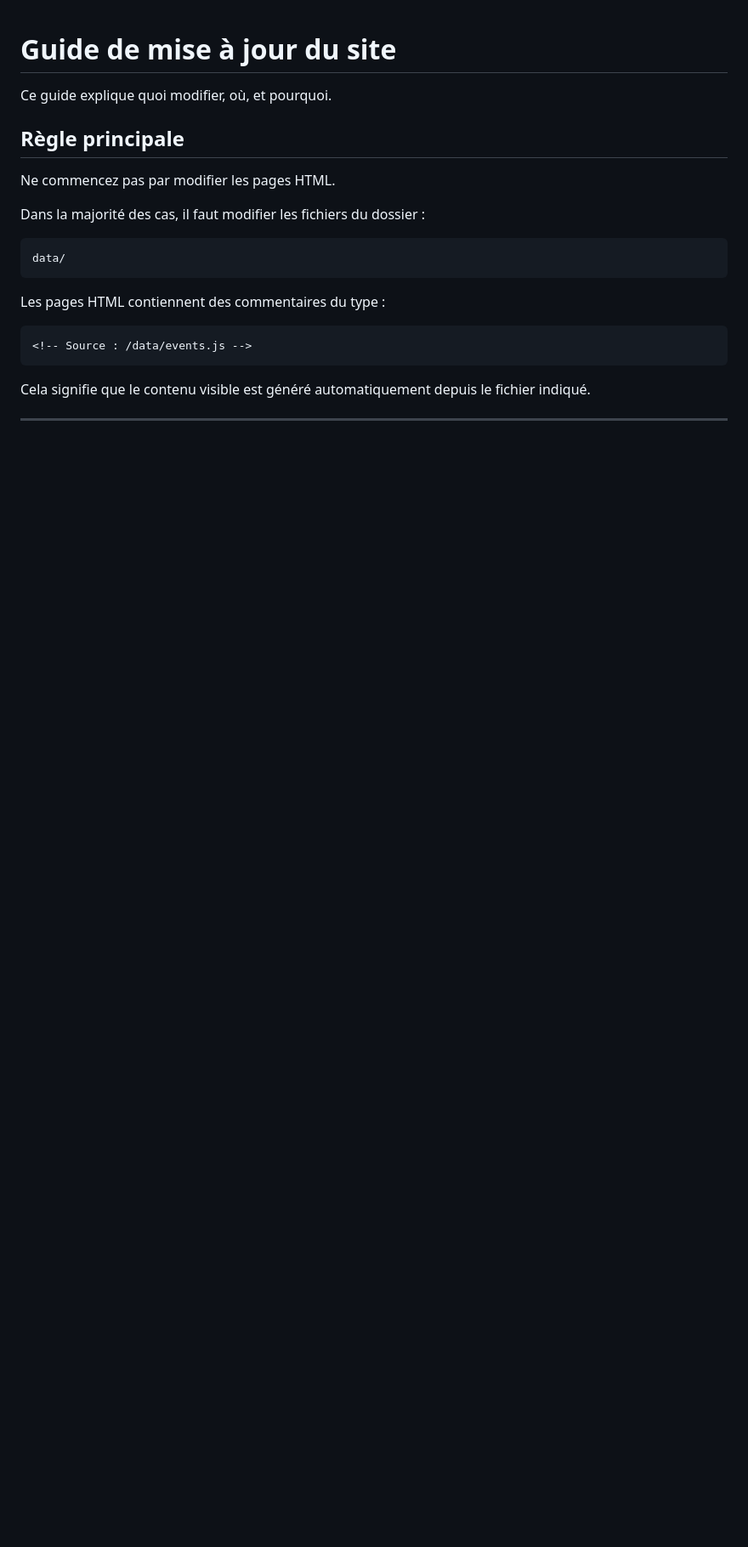
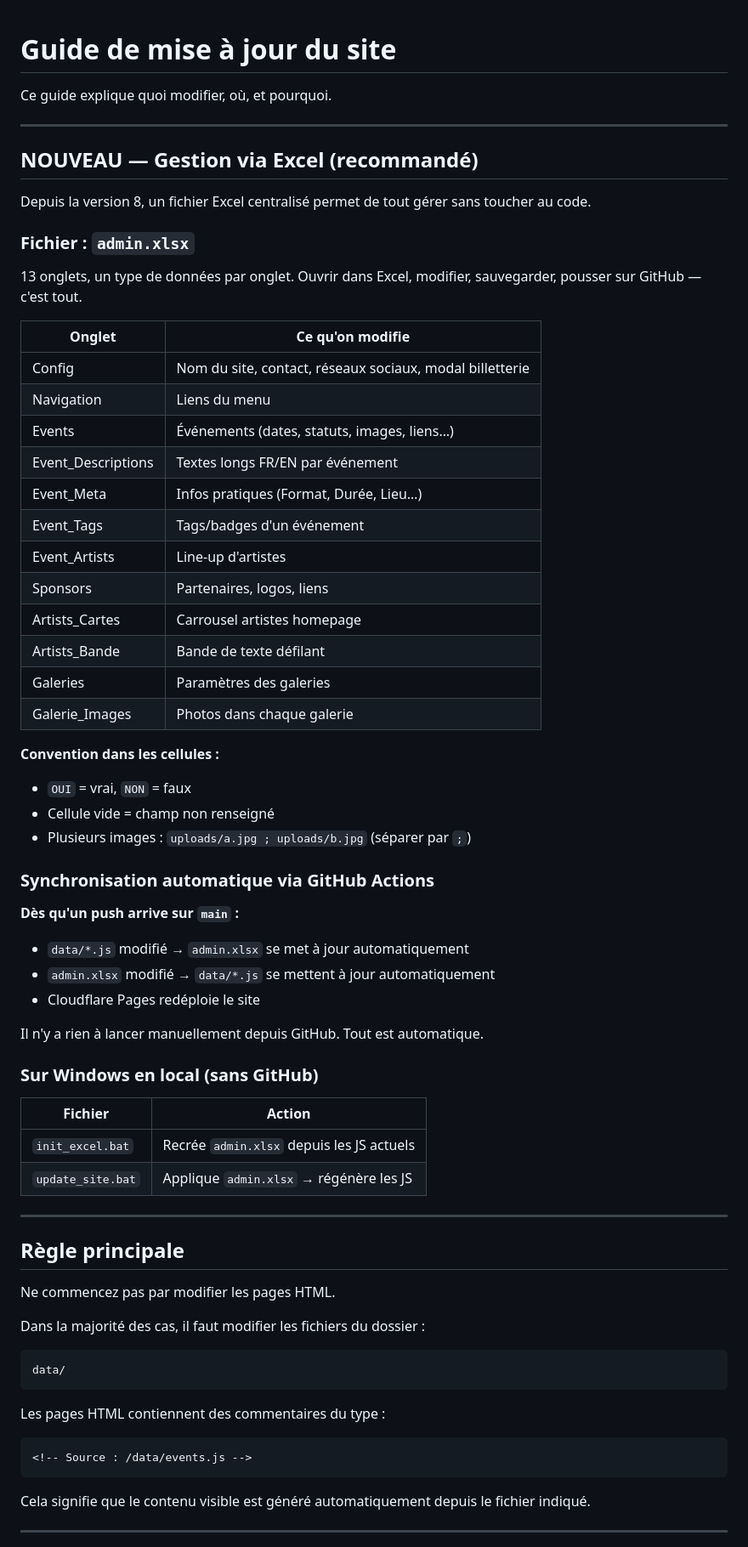
Before and after one commit to LeonardoRubatto/BDE, a Markdown page: GUIDE-MISE-A-JOUR.md, the part around the change. Shown at 85% size. Rendered like a GitHub page; blank space fills up the shorter version.

Commit message:
Ajout d'un guide de mise à jour pour gestion via Excel
Ajout d'un nouveau guide pour la gestion via Excel, y compris des instructions sur la synchronisation automatique et les actions à effectuer localement sur Windows.

```diff
--- a/GUIDE-MISE-A-JOUR.md
+++ b/GUIDE-MISE-A-JOUR.md
@@ -1,6 +1,54 @@
 # Guide de mise à jour du site
 
 Ce guide explique quoi modifier, où, et pourquoi.
+
+---
+
+## NOUVEAU — Gestion via Excel (recommandé)
+
+Depuis la version 8, un fichier Excel centralisé permet de tout gérer sans toucher au code.
+
+### Fichier : `admin.xlsx`
+
+13 onglets, un type de données par onglet. Ouvrir dans Excel, modifier, sauvegarder, pousser sur GitHub — c'est tout.
+
+| Onglet | Ce qu'on modifie |
+|---|---|
+| Config | Nom du site, contact, réseaux sociaux, modal billetterie |
+| Navigation | Liens du menu |
+| Events | Événements (dates, statuts, images, liens…) |
+| Event_Descriptions | Textes longs FR/EN par événement |
+| Event_Meta | Infos pratiques (Format, Durée, Lieu…) |
+| Event_Tags | Tags/badges d'un événement |
+| Event_Artists | Line-up d'artistes |
+| Sponsors | Partenaires, logos, liens |
+| Artists_Cartes | Carrousel artistes homepage |
+| Artists_Bande | Bande de texte défilant |
+| Galeries | Paramètres des galeries |
+| Galerie_Images | Photos dans chaque galerie |
+
+**Convention dans les cellules :**
+- `OUI` = vrai, `NON` = faux
+- Cellule vide = champ non renseigné
+- Plusieurs images : `uploads/a.jpg ; uploads/b.jpg` (séparer par `;`)
+
+### Synchronisation automatique via GitHub Actions
+
+**Dès qu'un push arrive sur `main` :**
+- `data/*.js` modifié → `admin.xlsx` se met à jour automatiquement
+- `admin.xlsx` modifié → `data/*.js` se mettent à jour automatiquement
+- Cloudflare Pages redéploie le site
+
+Il n'y a rien à lancer manuellement depuis GitHub. Tout est automatique.
+
+### Sur Windows en local (sans GitHub)
+
+| Fichier | Action |
+|---|---|
+| `init_excel.bat` | Recrée `admin.xlsx` depuis les JS actuels |
+| `update_site.bat` | Applique `admin.xlsx` → régénère les JS |
+
+---
 
 ## Règle principale
 
```
